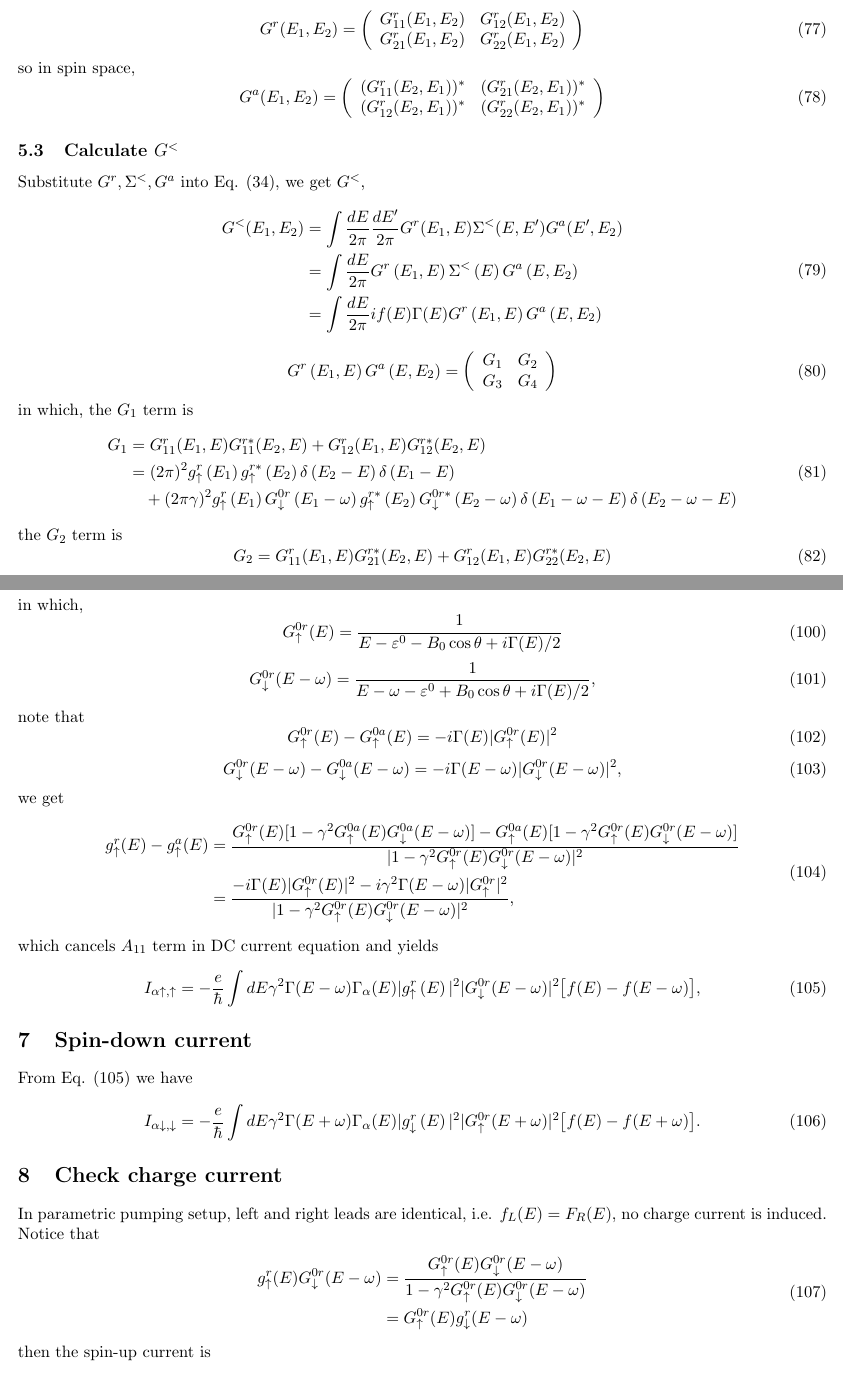
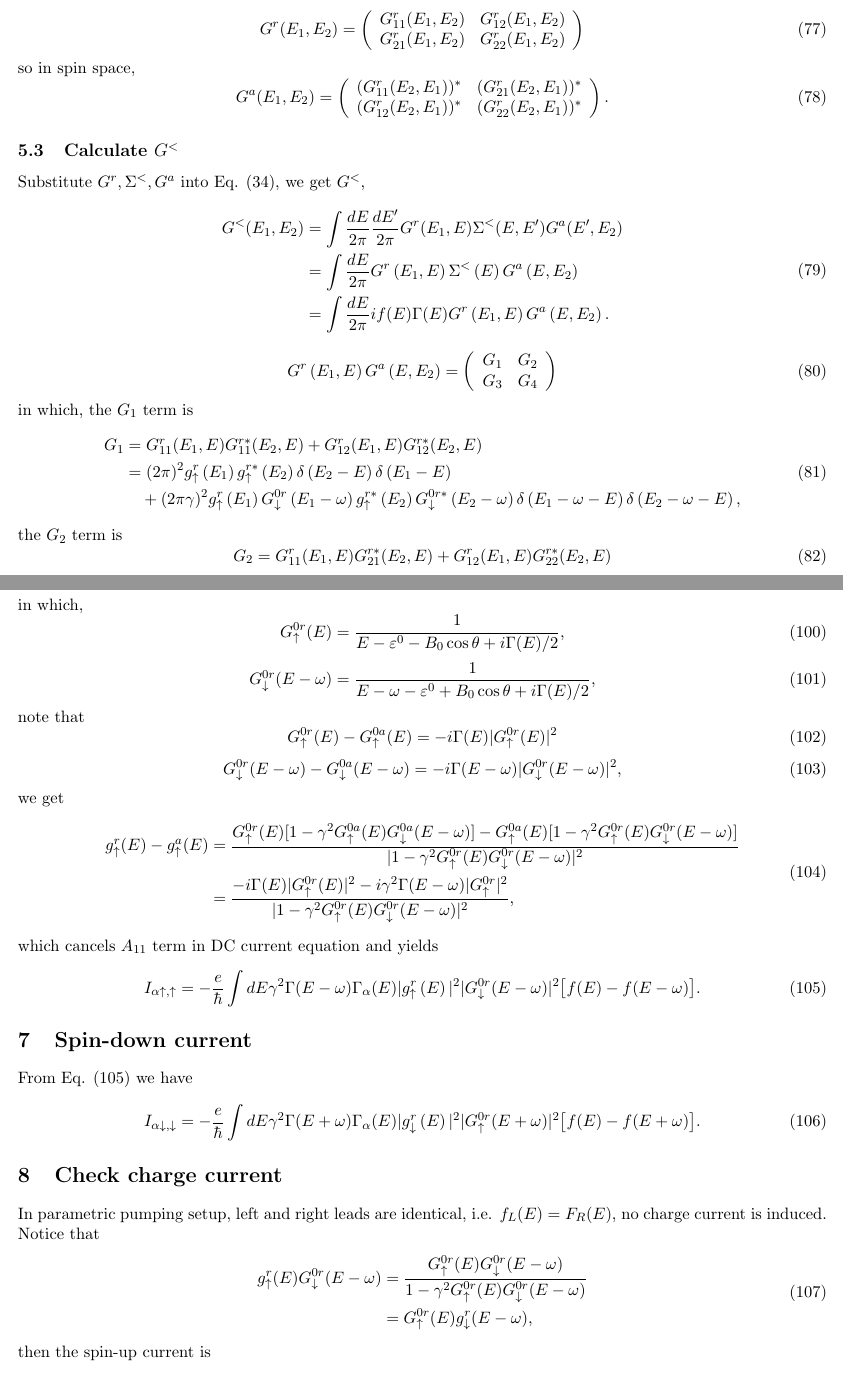
Before and after one commit to GoldenRaven/notes_latex, a LaTeX document (note.tex): two parts of pages 7 and 9 of 10, joined at a grey line, cut so that both start at the same text. Compiled offline with pdfLaTeX.

Commit message:
feat: add commas and dots

```diff
--- a/note.tex
+++ b/note.tex
@@ -486,7 +486,7 @@ so in spin space,
 G^{a}(E_{1},E_{2})=\left(\begin{array}{cc}
 (G_{11}^{r}(E_{2},E_{1}))^{*} & (G_{21}^{r}(E_{2},E_{1}))^{*} \\
 (G_{12}^{r}(E_{2},E_{1}))^{*} & (G_{22}^{r}(E_{2},E_{1}))^{*}
-\end{array}\right)
+\end{array}\right).
 \end{equation}
 
 \subsection{Calculate $G^{<}$}
@@ -495,7 +495,7 @@ Substitute $G^{r}, \Sigma^{<}, G^{a}$ into Eq. (\ref{eq:r<a}), we get $G^{<}$,
 \begin{split}
 G^{<}(E_{1},E_{2})&=\int\frac{dE}{2\pi}\frac{dE'}{2\pi}G^{r}(E_{1}, E) \Sigma^{<}(E, E') G^{a}(E', E_{2}) \\
 &= \int \frac{dE}{2\pi} G^{r}\left(E_{1}, E\right) \Sigma^{<}\left(E\right) G^{a}\left(E, E_{2}\right) \\
-&= \int \frac{dE}{2\pi} if(E)\Gamma(E) G^{r}\left(E_{1}, E\right) G^{a}\left(E, E_{2}\right)
+&= \int \frac{dE}{2\pi} if(E)\Gamma(E) G^{r}\left(E_{1}, E\right) G^{a}\left(E, E_{2}\right).
 \end{split}
 \end{equation}
 \begin{equation}
@@ -644,7 +644,7 @@ g_{\uparrow}^{r}(E) - g_{\uparrow}^{a}(E) &= \frac{G_{\uparrow}^{0r}(E)[1-\gamma
 which cancels $A_{11}$ term in DC current equation and yields
 \begin{equation}
 \begin{split}
-I_{\alpha\uparrow,\uparrow}&=-\frac{e}{\hbar}\int dE \gamma^{2}\Gamma(E-\omega) \Gamma_{\alpha}(E)|g_{\uparrow}^{r}\left(E\right)|^{2} |G_{\downarrow}^{0r} (E-\omega)|^{2} \big[f(E) - f(E-\omega) \big],
+I_{\alpha\uparrow,\uparrow}&=-\frac{e}{\hbar}\int dE \gamma^{2}\Gamma(E-\omega) \Gamma_{\alpha}(E)|g_{\uparrow}^{r}\left(E\right)|^{2} |G_{\downarrow}^{0r} (E-\omega)|^{2} \big[f(E) - f(E-\omega) \big].
 \end{split}
 \label{eq:current6}
 \end{equation}
```
Also changed, not shown: note.pdf, note.tex (22 more changed lines).
